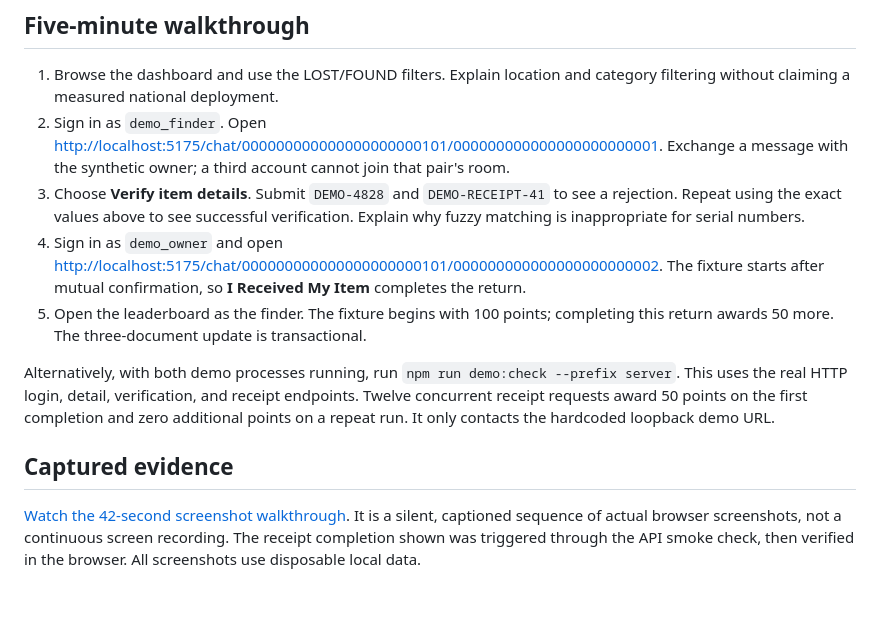
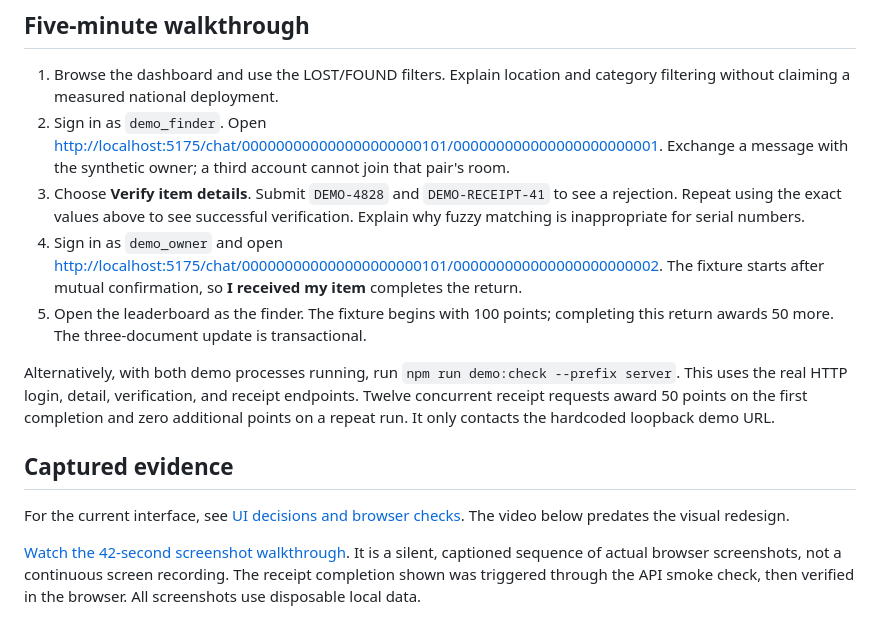
Before and after one commit to minuraDinupriya/smart-lost-and-found-sl, a Markdown page: docs/DEMO.md, the part around the change. GitHub-like rendering; blank space fills up the shorter version.

```diff
--- a/docs/DEMO.md
+++ b/docs/DEMO.md
@@ -23,12 +23,14 @@ Sign in with `demo_owner`, `demo_finder`, or `demo_observer`. Each uses the demo
 1. Browse the dashboard and use the LOST/FOUND filters. Explain location and category filtering without claiming a measured national deployment.
 2. Sign in as `demo_finder`. Open <http://localhost:5175/chat/000000000000000000000101/000000000000000000000001>. Exchange a message with the synthetic owner; a third account cannot join that pair's room.
 3. Choose **Verify item details**. Submit `DEMO-4828` and `DEMO-RECEIPT-41` to see a rejection. Repeat using the exact values above to see successful verification. Explain why fuzzy matching is inappropriate for serial numbers.
-4. Sign in as `demo_owner` and open <http://localhost:5175/chat/000000000000000000000101/000000000000000000000002>. The fixture starts after mutual confirmation, so **I Received My Item** completes the return.
+4. Sign in as `demo_owner` and open <http://localhost:5175/chat/000000000000000000000101/000000000000000000000002>. The fixture starts after mutual confirmation, so **I received my item** completes the return.
 5. Open the leaderboard as the finder. The fixture begins with 100 points; completing this return awards 50 more. The three-document update is transactional.
 
 Alternatively, with both demo processes running, run `npm run demo:check --prefix server`. This uses the real HTTP login, detail, verification, and receipt endpoints. Twelve concurrent receipt requests award 50 points on the first completion and zero additional points on a repeat run. It only contacts the hardcoded loopback demo URL.
 
 ## Captured evidence
+
+For the current interface, see [UI decisions and browser checks](UI_REVIEW.md). The video below predates the visual redesign.
 
 [Watch the 42-second screenshot walkthrough](media/demo-walkthrough.mp4). It is a silent, captioned sequence of actual browser screenshots, not a continuous screen recording. The receipt completion shown was triggered through the API smoke check, then verified in the browser. All screenshots use disposable local data.
 
```
Also changed, not shown: README.md (+3 -3 lines), docs/UI_REVIEW.md (added, +65 -0 lines), docs/media/ui-home-desktop-dark.jpg (added), docs/media/ui-home-desktop-light.jpg (added), docs/media/ui-home-mobile-dark.jpg (added), docs/media/ui-home-mobile-light.jpg (added), docs/media/ui-verification-mobile-dark.jpg (added).
